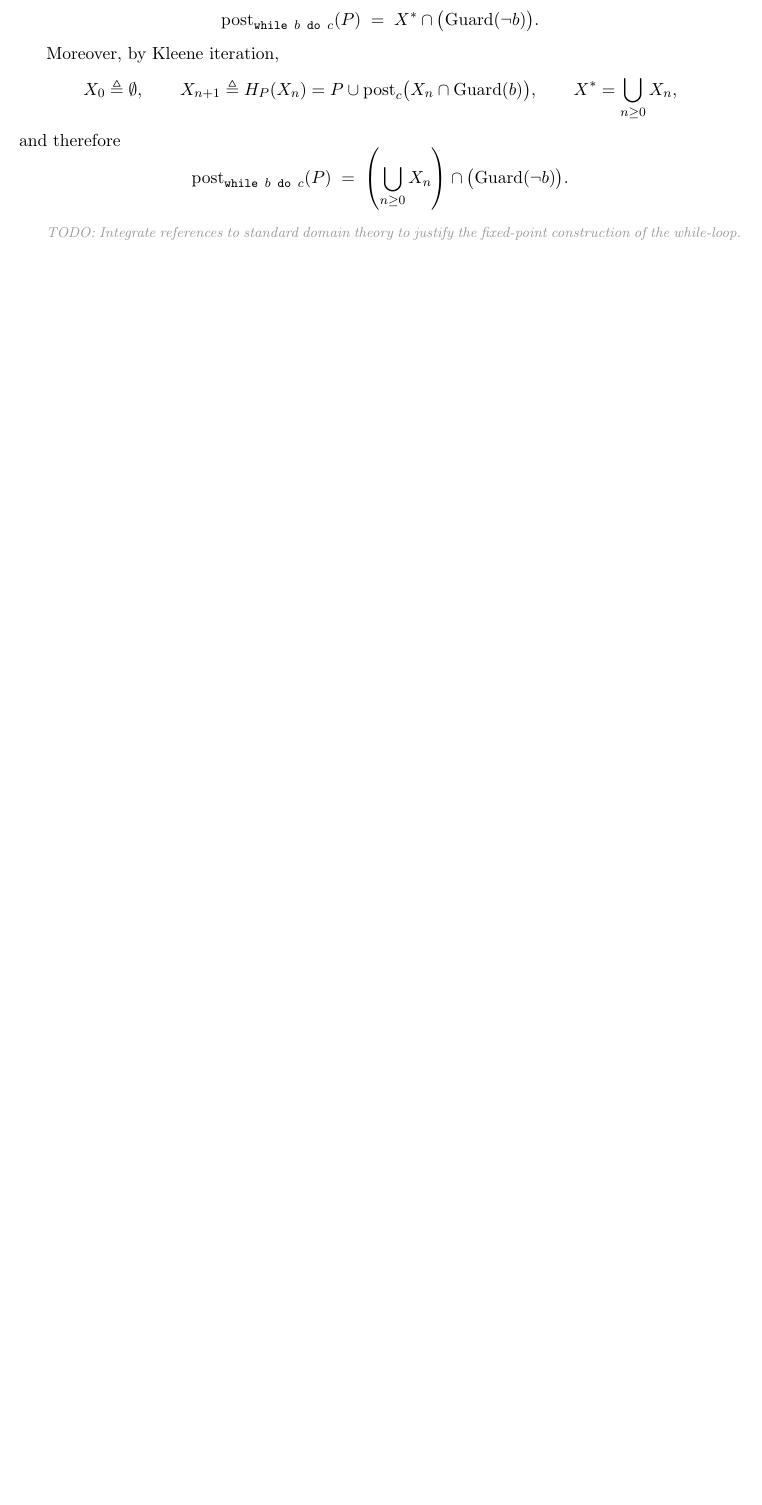
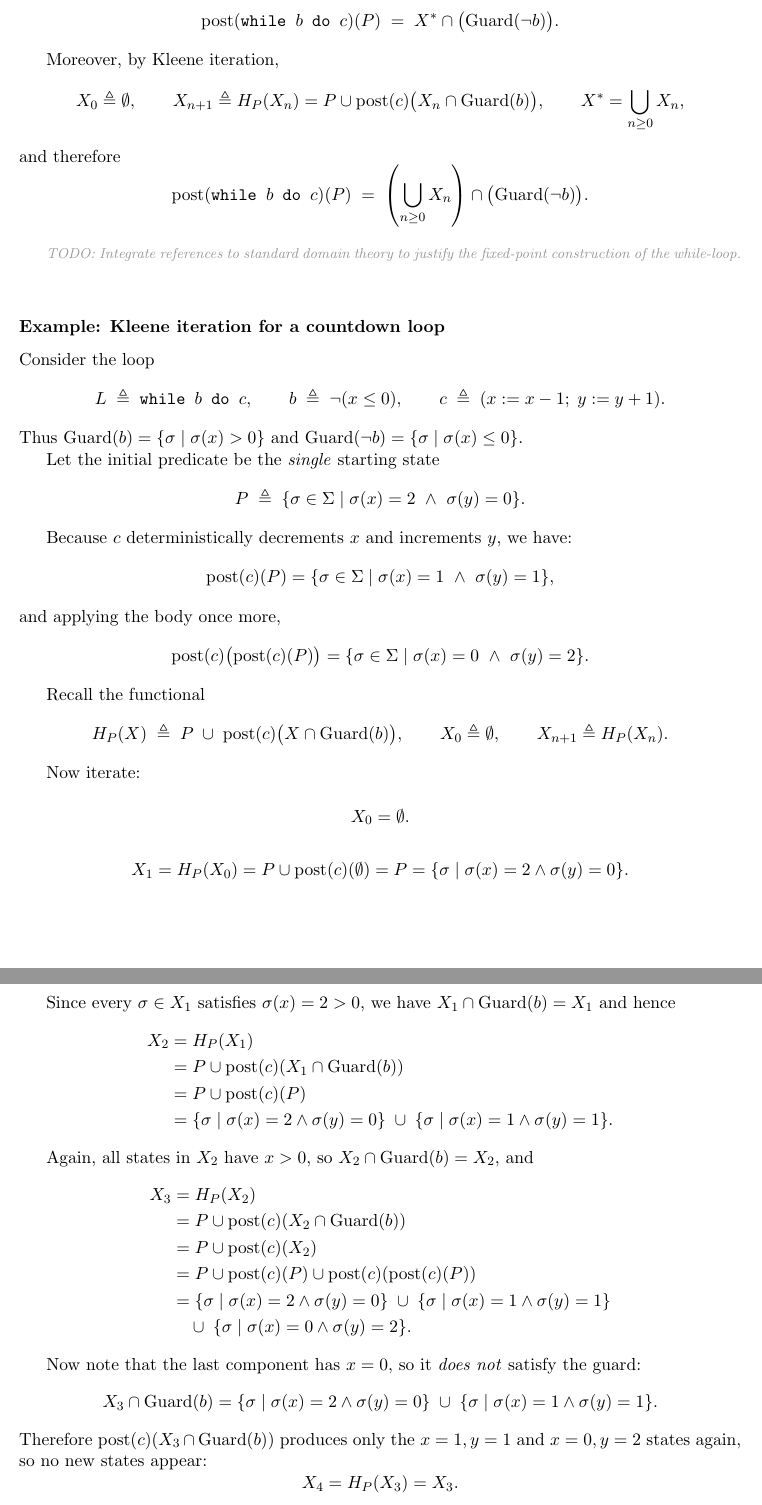
Before and after one commit to AmirFaridi-2002/BScThesis, a LaTeX document (Part I/1/01-CoreClassicalSetting.tex): part of page 5 of 6 before the commit and two parts of pages 5 and 6 of 7 after it, the two joined at a grey line, cut so that both start at the same text, the shorter picture padded with empty space. Compiled offline with pdfLaTeX.

Commit message:
added example for post semantics as lfp

```diff
--- a/Part I/1/01-CoreClassicalSetting.tex
+++ b/Part I/1/01-CoreClassicalSetting.tex
@@ -405,3 +405,93 @@ and therefore
 TODO: Integrate references to standard domain theory to justify the fixed-point
  construction of the while-loop.
 \end{mynote}
+
+
+\subsubsection*{Example: Kleene iteration for a countdown loop}
+
+Consider the loop
+\[
+L \;\triangleq\; \texttt{while } b \texttt{ do } c,
+\qquad
+b \;\triangleq\; \neg(x \le 0),
+\qquad
+c \;\triangleq\; (x := x-1;\; y := y+1).
+\]
+Thus $\Guard(b)=\{\sigma\mid \sigma(x)>0\}$ and $\Guard(\neg b)=\{\sigma\mid \sigma(x)\le 0\}$.
+
+Let the initial predicate be the \emph{single} starting state
+\[
+P \;\triangleq\; \{\sigma \in \States \mid \sigma(x)=2 \ \wedge\ \sigma(y)=0\}.
+\]
+
+Because $c$ deterministically decrements $x$ and increments $y$, we have:
+\[
+\post(c)(P)
+=
+\{\sigma \in \States \mid \sigma(x)=1 \ \wedge\ \sigma(y)=1\},
+\]
+and applying the body once more,
+\[
+\post(c)\bigl(\post(c)(P)\bigr)
+=
+\{\sigma \in \States \mid \sigma(x)=0 \ \wedge\ \sigma(y)=2\}.
+\]
+
+Recall the functional
+\[
+H_{P}(X) \;\triangleq\; P \;\cup\; \post(c)\bigl(X \cap \Guard(b)\bigr),
+\qquad
+X_0 \triangleq \emptyset,
+\qquad
+X_{n+1}\triangleq H_P(X_n).
+\]
+
+Now iterate:
+
+\[
+X_0=\emptyset.
+\]
+
+\[
+X_1 = H_P(X_0)= P \cup \post(c)(\emptyset)=P
+= \{\sigma \mid \sigma(x)=2 \wedge \sigma(y)=0\}.
+\]
+
+Since every $\sigma\in X_1$ satisfies $\sigma(x)=2>0$, we have $X_1\cap \Guard(b)=X_1$ and hence
+\begin{align*}
+X_2
+&= H_P(X_1) \\
+&= P \cup \post(c)(X_1\cap \Guard(b)) \\
+&= P \cup \post(c)(P) \\
+&=
+\{\sigma \mid \sigma(x)=2 \wedge \sigma(y)=0\}
+\;\cup\;
+\{\sigma \mid \sigma(x)=1 \wedge \sigma(y)=1\}.
+\end{align*}
+
+
+Again, all states in $X_2$ have $x>0$, so $X_2\cap \Guard(b)=X_2$, and
+\begin{align*}
+X_3
+&= H_P(X_2) \\
+&= P \cup \post(c)(X_2\cap \Guard(b)) \\
+&= P \cup \post(c)(X_2) \\
+&= P \cup \post(c)(P) \cup \post(c)(\post(c)(P)) \\
+&= \{\sigma \mid \sigma(x)=2 \wedge \sigma(y)=0\}
+  \;\cup\;
+  \{\sigma \mid \sigma(x)=1 \wedge \sigma(y)=1\} \\
+&\quad \cup\;
+  \{\sigma \mid \sigma(x)=0 \wedge \sigma(y)=2\}.
+\end{align*}
+
+Now note that the last component has $x=0$, so it \emph{does not} satisfy the guard:
+\[
+X_3 \cap \Guard(b)
+=
+\{\sigma \mid \sigma(x)=2 \wedge \sigma(y)=0\}
+\;\cup\;
+\{\sigma \mid \sigma(x)=1 \wedge \sigma(y)=1\}.
+\]
+Therefore $\post(c)(X_3\cap \Guard(b))$ produces only the $x=1,y=1$ and $x=0,y=2$ states again, so no new states appear:
+\[
+X_4 = H_P(X_3)=X_3.
```
Also changed, not shown: Part I/1/01-CoreClassicalSetting.pdf, Part I/1/01-CoreClassicalSetting.tex (86 more changed lines).
